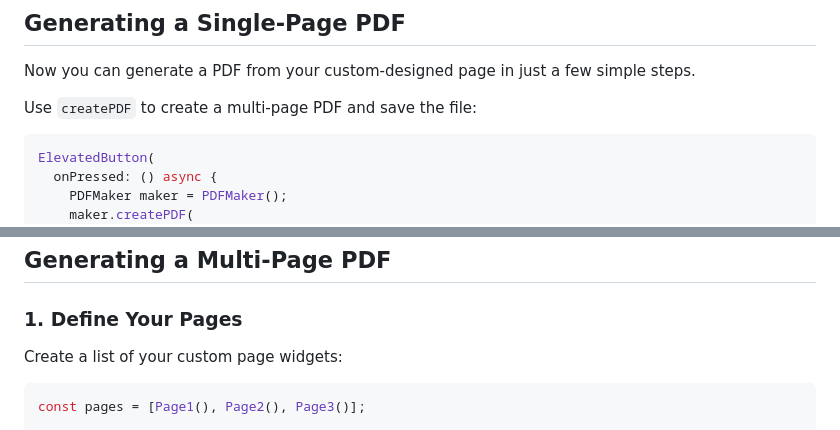
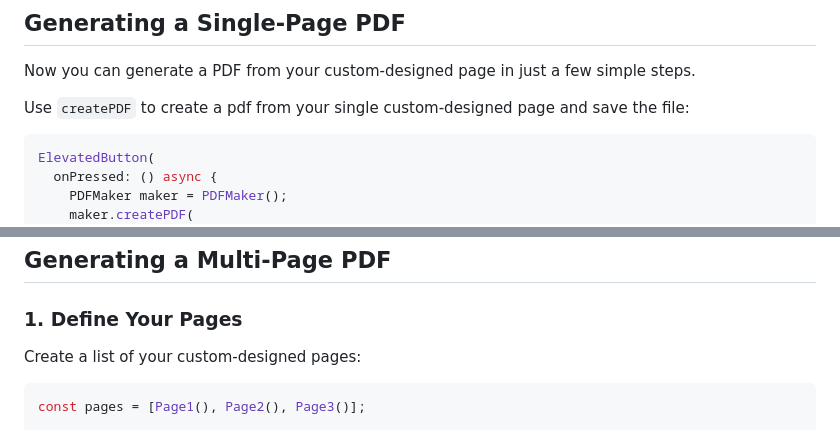
Before and after one commit to arrahmanbd/pdf_maker, a Markdown page: README.md, 2 parts joined by grey strips. GitHub-like rendering.

````diff
--- a/README.md
+++ b/README.md
@@ -51,7 +51,7 @@ class TestPage extends BlankPage {
 Now you can generate a PDF from your custom-designed page in just a few simple steps.
 
 
-Use `createPDF` to create a multi-page PDF and save the file:
+Use `createPDF` to create a pdf from your single custom-designed page and save the file:
 
 ```dart
 ElevatedButton(
@@ -101,7 +101,7 @@ Both approaches allow you to easily create and save PDF files based on your cust
 
 ### **1. Define Your Pages**
 
-Create a list of your custom page widgets:
+Create a list of your custom-designed pages:
 
 ```dart
 const pages = [Page1(), Page2(), Page3()];
````
